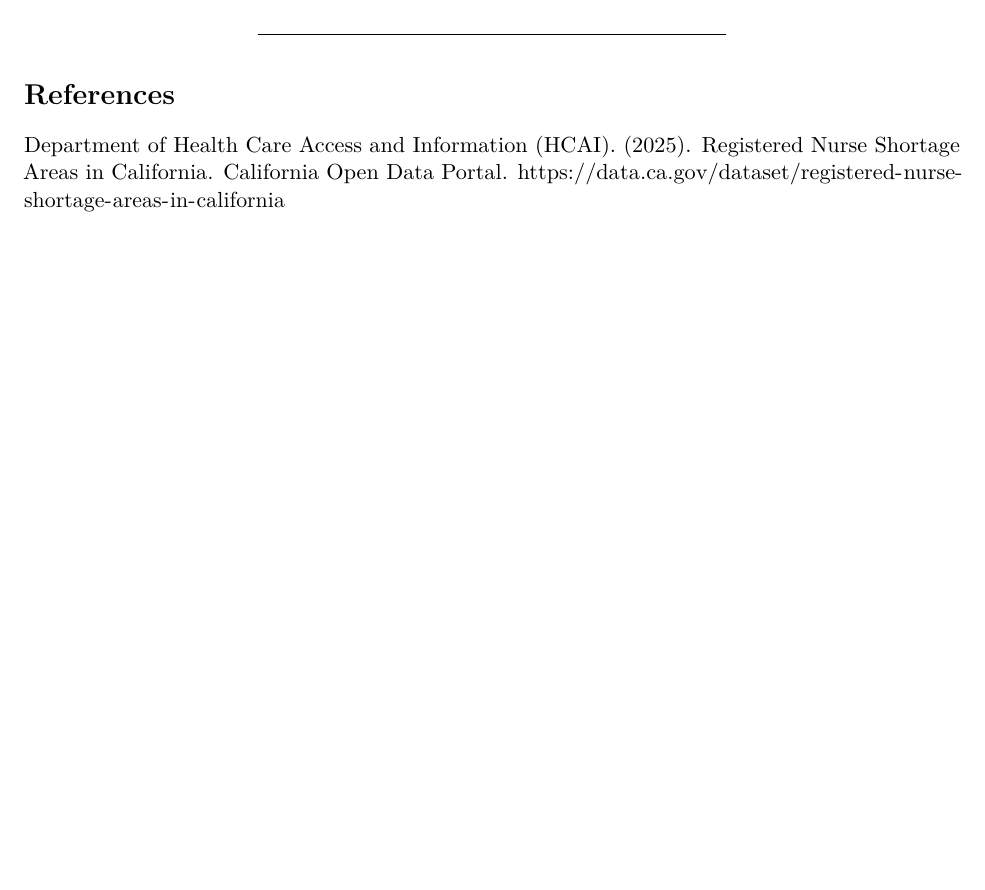
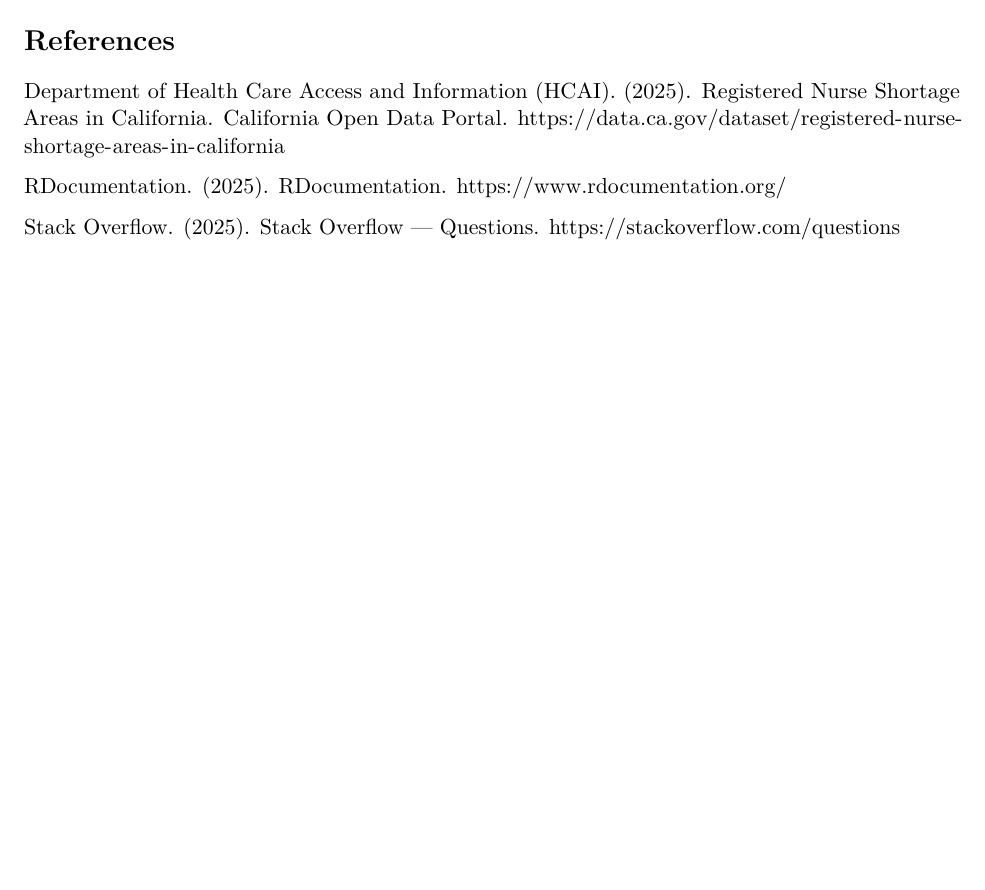
Before and after one commit to AndrewBruceYoung/MATH261A-Project-1-Nurse-Shortage, an R Markdown document (paper/Math261A-Project1-Paper.Rmd): part of page 7 of 7, cut so that both start at the same text, the shorter picture padded with empty space. Rendered offline with R 4.5, knitr and Pandoc, then LaTeX, with nearby package versions; column names are cleaned by a stand-in for the janitor package.

Commit message:
Final edit

```diff
--- a/paper/Math261A-Project1-Paper.Rmd
+++ b/paper/Math261A-Project1-Paper.Rmd
@@ -201,3 +201,7 @@
 # References
 
 Department of Health Care Access and Information (HCAI). (2025). Registered Nurse Shortage Areas in California. California Open Data Portal. https://data.ca.gov/dataset/registered-nurse-shortage-areas-in-california
+
+RDocumentation. (2025). RDocumentation. https://www.rdocumentation.org/
+
+Stack Overflow. (2025). Stack Overflow — Questions. https://stackoverflow.com/questions
```
